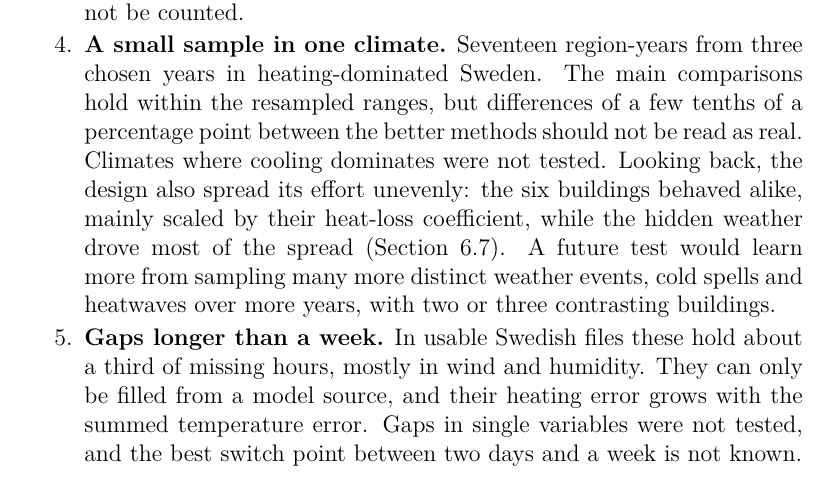
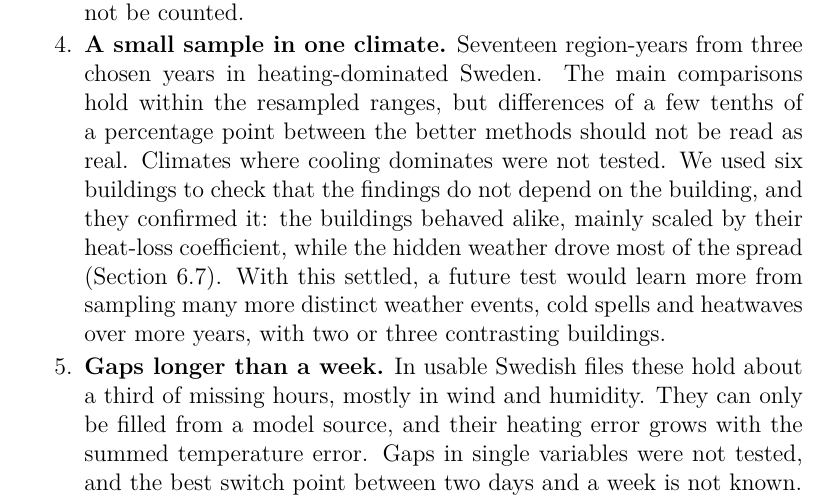
Before and after one commit to SB-Chalmers/smhi2epw, a LaTeX document (paper/latex/main-enb.tex, which reads paper/latex/sections/body.tex): part of page 41 of 56, cut so that both start at the same text. Compiled offline with pdfLaTeX.

Commit message:
Re-convert manuscript revision 467 (building sample wording)

```diff
--- a/paper/latex/sections/body.tex
+++ b/paper/latex/sections/body.tex
@@ -582,7 +582,7 @@ In typical cases the choice of filling method hardly matters; what matters is av
 \item
   \textbf{Typical buildings, ideal systems.} The six buildings are typical, not measured, and their heating and cooling are unlimited. The results are loads, not delivered energy or plant sizes, and overheating hours could not be counted.
 \item
-  \textbf{A small sample in one climate.} Seventeen region-years from three chosen years in heating-dominated Sweden. The main comparisons hold within the resampled ranges, but differences of a few tenths of a percentage point between the better methods should not be read as real. Climates where cooling dominates were not tested. Looking back, the design also spread its effort unevenly: the six buildings behaved alike, mainly scaled by their heat-loss coefficient, while the hidden weather drove most of the spread (Section~\ref{sec:6.7}). A future test would learn more from sampling many more distinct weather events, cold spells and heatwaves over more years, with two or three contrasting buildings.
+  \textbf{A small sample in one climate.} Seventeen region-years from three chosen years in heating-dominated Sweden. The main comparisons hold within the resampled ranges, but differences of a few tenths of a percentage point between the better methods should not be read as real. Climates where cooling dominates were not tested. We used six buildings to check that the findings do not depend on the building, and they confirmed it: the buildings behaved alike, mainly scaled by their heat-loss coefficient, while the hidden weather drove most of the spread (Section~\ref{sec:6.7}). With this settled, a future test would learn more from sampling many more distinct weather events, cold spells and heatwaves over more years, with two or three contrasting buildings.
 \item
   \textbf{Gaps longer than a week.} In usable Swedish files these hold about a third of missing hours, mostly in wind and humidity. They can only be filled from a model source, and their heating error grows with the summed temperature error. Gaps in single variables were not tested, and the best switch point between two days and a week is not known.
 \item
```
